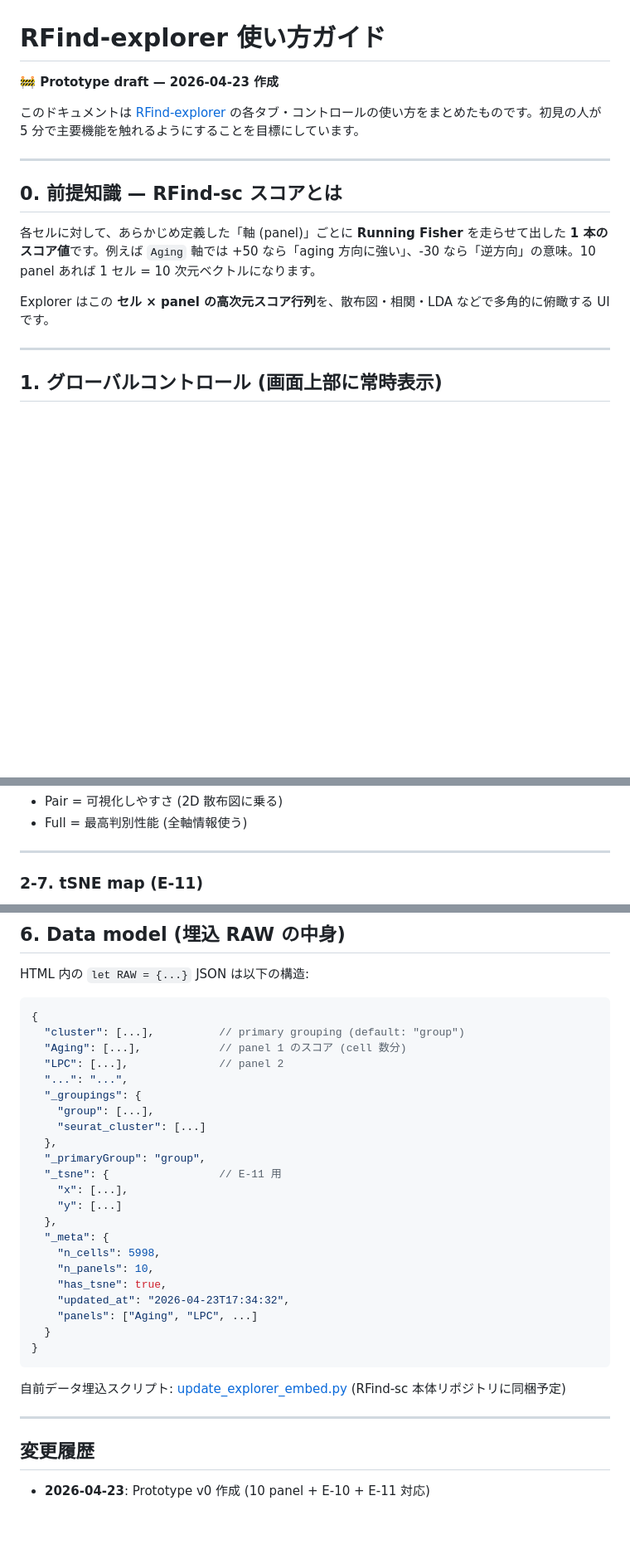
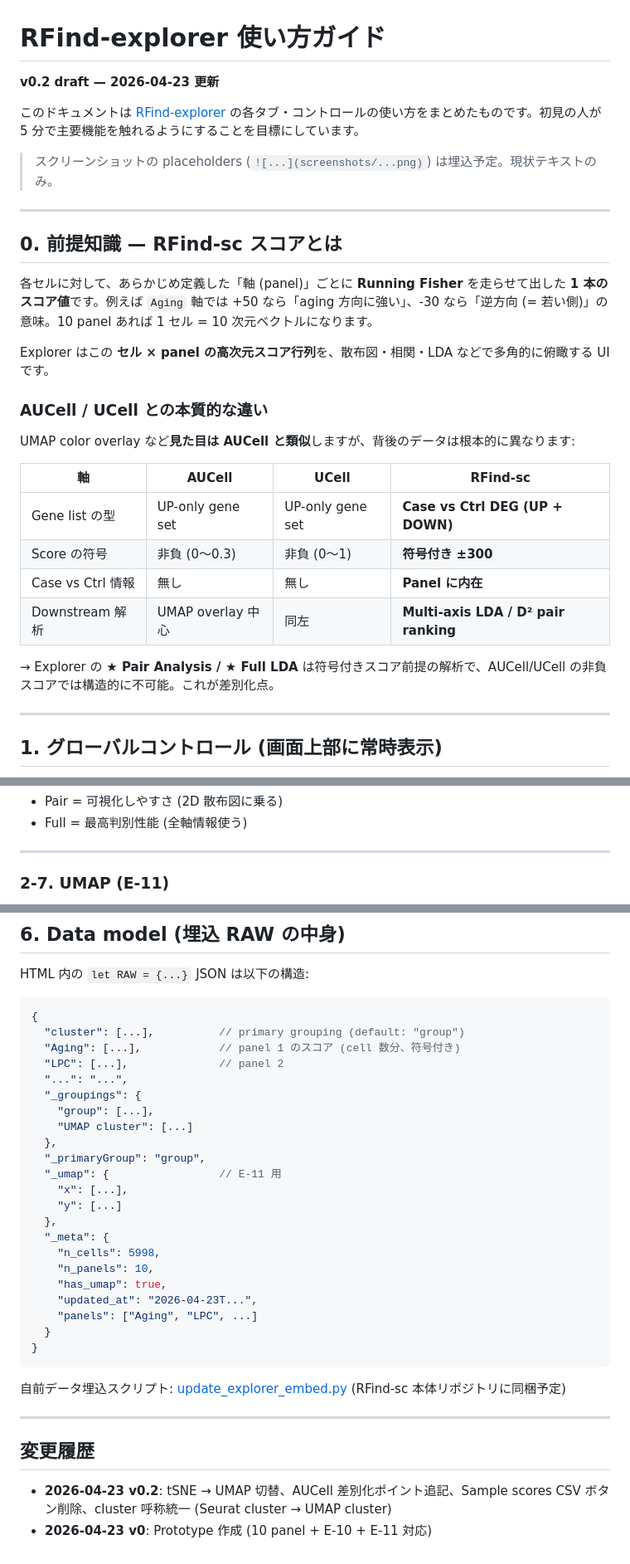
Before and after one commit to tmurano/RFind-explorer, a Markdown page: USAGE.md, 3 parts joined by grey strips. Shown at 83% size. Rendered like a GitHub page; blank space fills up the shorter version.

Commit message:
USAGE.md v0.2: UMAP rename + AUCell differentiation + screenshot placeholders

````diff
--- a/USAGE.md
+++ b/USAGE.md
@@ -1,16 +1,31 @@
 # RFind-explorer 使い方ガイド
 
-**🚧 Prototype draft — 2026-04-23 作成**
+**v0.2 draft — 2026-04-23 更新**
 
 このドキュメントは [RFind-explorer](https://tmurano.github.io/RFind-explorer/) の各タブ・コントロールの使い方をまとめたものです。初見の人が 5 分で主要機能を触れるようにすることを目標にしています。
+
+> スクリーンショットの placeholders (`![...](screenshots/...png)`) は埋込予定。現状テキストのみ。
 
 ---
 
 ## 0. 前提知識 — RFind-sc スコアとは
 
-各セルに対して、あらかじめ定義した「軸 (panel)」ごとに **Running Fisher** を走らせて出した **1 本のスコア値**です。例えば `Aging` 軸では +50 なら「aging 方向に強い」、-30 なら「逆方向」の意味。10 panel あれば 1 セル = 10 次元ベクトルになります。
+各セルに対して、あらかじめ定義した「軸 (panel)」ごとに **Running Fisher** を走らせて出した **1 本のスコア値**です。例えば `Aging` 軸では +50 なら「aging 方向に強い」、-30 なら「逆方向 (= 若い側)」の意味。10 panel あれば 1 セル = 10 次元ベクトルになります。
 
 Explorer はこの **セル × panel の高次元スコア行列**を、散布図・相関・LDA などで多角的に俯瞰する UI です。
+
+### AUCell / UCell との本質的な違い
+
+UMAP color overlay など**見た目は AUCell と類似**しますが、背後のデータは根本的に異なります:
+
+| 軸 | AUCell | UCell | **RFind-sc** |
+|---|---|---|---|
+| Gene list の型 | UP-only gene set | UP-only gene set | **Case vs Ctrl DEG (UP + DOWN)** |
+| Score の符号 | 非負 (0〜0.3) | 非負 (0〜1) | **符号付き ±300** |
+| Case vs Ctrl 情報 | 無し | 無し | **Panel に内在** |
+| Downstream 解析 | UMAP overlay 中心 | 同左 | **Multi-axis LDA / D² pair ranking** |
+
+→ Explorer の **★ Pair Analysis / ★ Full LDA** は符号付きスコア前提の解析で、AUCell/UCell の非負スコアでは構造的に不可能。これが差別化点。
 
 ---
 
@@ -147,5 +175,5 @@ Axis チップの下に並ぶ群名チップ。**クリックで個別表示/非
 
 ---
 
-### 2-7. tSNE map (E-11)
+### 2-7. UMAP (E-11)
 
@@ -207,23 +239,23 @@ HTML 内の `let RAW = {...}` JSON は以下の構造:
 ```javascript
 {
   "cluster": [...],          // primary grouping (default: "group")
-  "Aging": [...],            // panel 1 のスコア (cell 数分)
+  "Aging": [...],            // panel 1 のスコア (cell 数分、符号付き)
   "LPC": [...],              // panel 2
   "...": "...",
   "_groupings": {
     "group": [...],
-    "seurat_cluster": [...]
+    "UMAP cluster": [...]
   },
   "_primaryGroup": "group",
-  "_tsne": {                 // E-11 用
+  "_umap": {                 // E-11 用
     "x": [...],
     "y": [...]
   },
   "_meta": {
     "n_cells": 5998,
     "n_panels": 10,
-    "has_tsne": true,
-    "updated_at": "2026-04-23T17:34:32",
+    "has_umap": true,
+    "updated_at": "2026-04-23T...",
     "panels": ["Aging", "LPC", ...]
   }
 }
@@ -235,4 +267,5 @@ HTML 内の `let RAW = {...}` JSON は以下の構造:
 
 ## 変更履歴
 
-- **2026-04-23**: Prototype v0 作成 (10 panel + E-10 + E-11 対応)
+- **2026-04-23 v0.2**: tSNE → UMAP 切替、AUCell 差別化ポイント追記、Sample scores CSV ボタン削除、cluster 呼称統一 (Seurat cluster → UMAP cluster)
+- **2026-04-23 v0**: Prototype 作成 (10 panel + E-10 + E-11 対応)
````
Also changed, not shown: other parts of USAGE.md (+29 -12 lines).
